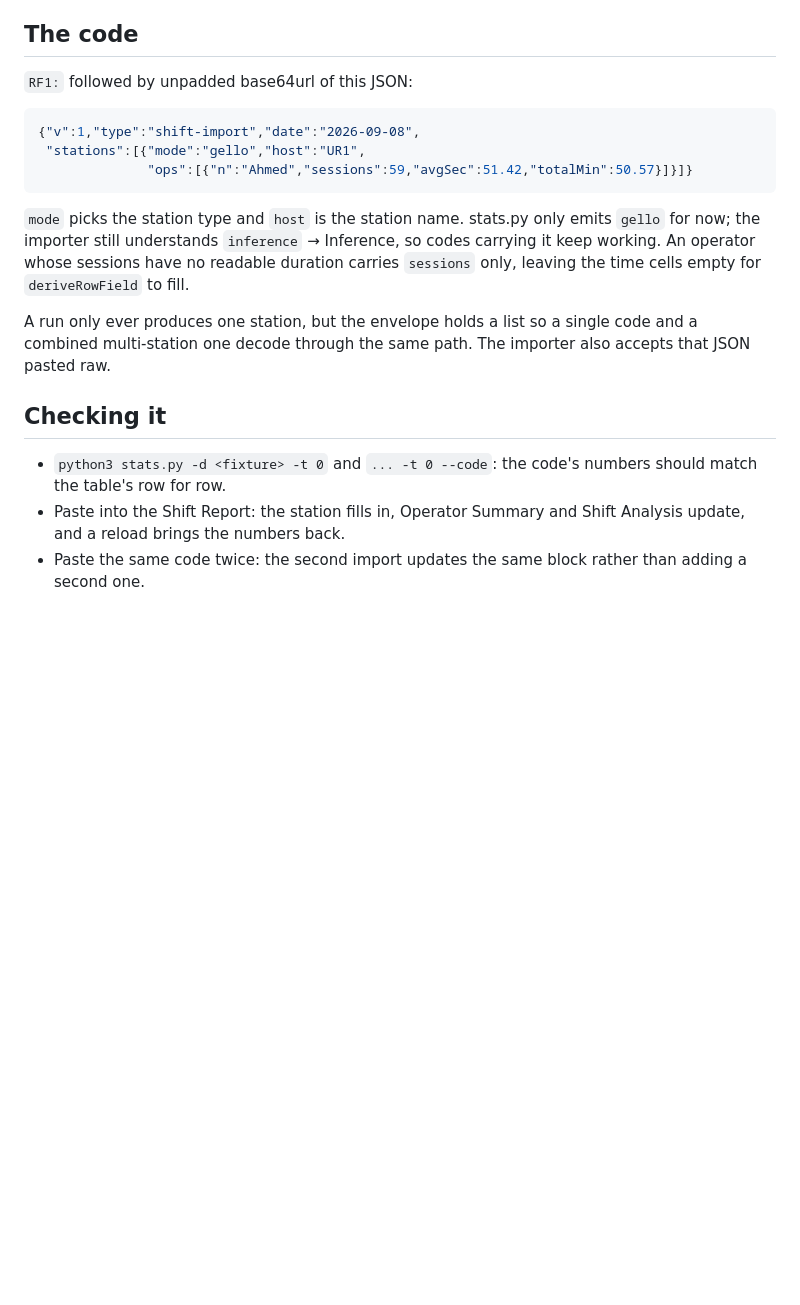
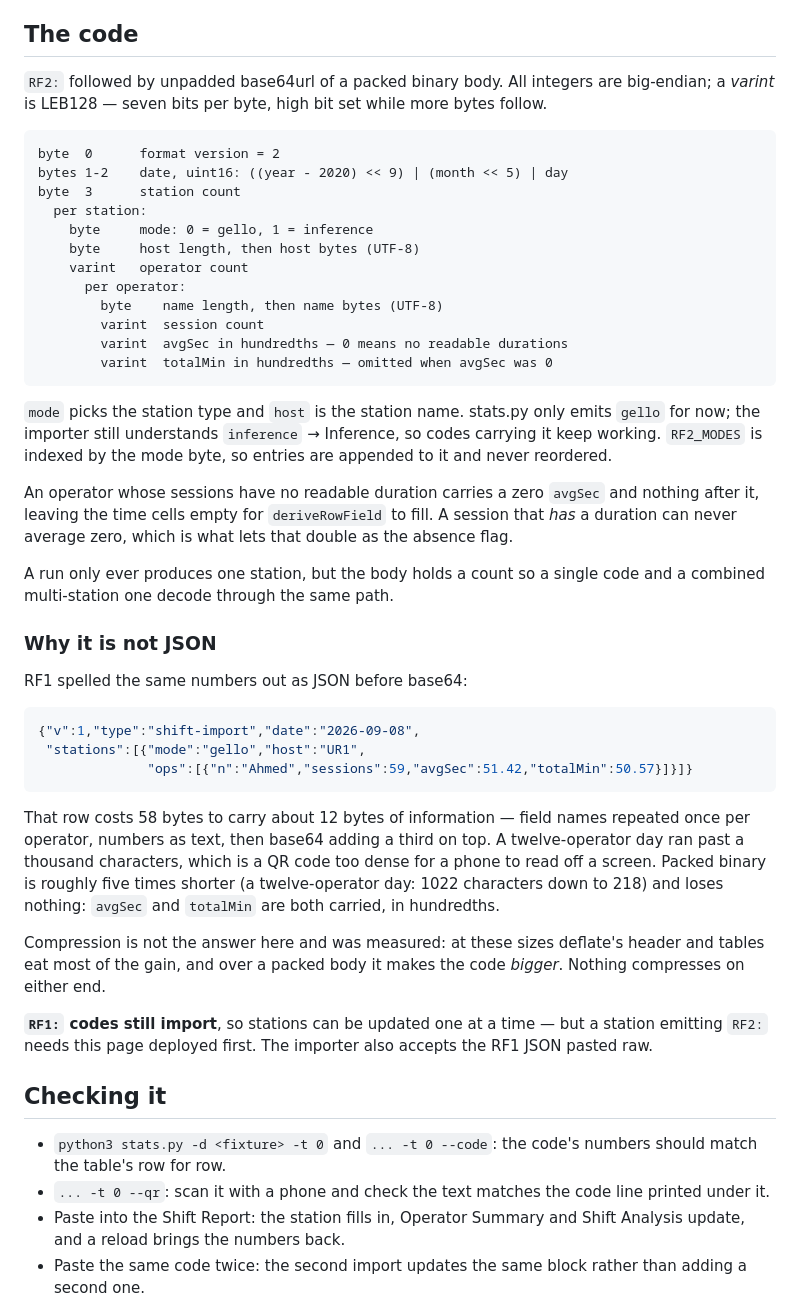
Before and after one commit to jonathango98/roboforce, a Markdown page: docs/station-stats-code.md, the part around one of its changes. GitHub-like rendering; blank space fills up the shorter version.

Commit message:
Document the RF2 code and the QR code that carries it
Describes the binary layout field by field, why it is not JSON (measured: at
these sizes compression is the wrong tool, and over a packed body it makes the
code bigger), and the mail-link wrapping the QR code needs before a phone
camera will act on it.

Co-Authored-By: Claude Opus 5 <noreply@anthropic.com>

````diff
--- a/docs/station-stats-code.md
+++ b/docs/station-stats-code.md
@@ -49,7 +61,41 @@ day, so merging would strand operators who no longer appear.
 
 ## The code
 
-`RF1:` followed by unpadded base64url of this JSON:
+`RF2:` followed by unpadded base64url of a packed binary body. All integers are
+big-endian; a *varint* is LEB128 — seven bits per byte, high bit set while more
+bytes follow.
+
+```
+byte  0      format version = 2
+bytes 1-2    date, uint16: ((year - 2020) << 9) | (month << 5) | day
+byte  3      station count
+  per station:
+    byte     mode: 0 = gello, 1 = inference
+    byte     host length, then host bytes (UTF-8)
+    varint   operator count
+      per operator:
+        byte    name length, then name bytes (UTF-8)
+        varint  session count
+        varint  avgSec in hundredths — 0 means no readable durations
+        varint  totalMin in hundredths — omitted when avgSec was 0
+```
+
+`mode` picks the station type and `host` is the station name. stats.py only emits
+`gello` for now; the importer still understands `inference` → Inference, so codes
+carrying it keep working. `RF2_MODES` is indexed by the mode byte, so entries are
+appended to it and never reordered.
+
+An operator whose sessions have no readable duration carries a zero `avgSec` and
+nothing after it, leaving the time cells empty for `deriveRowField` to fill. A
+session that *has* a duration can never average zero, which is what lets that
+double as the absence flag.
+
+A run only ever produces one station, but the body holds a count so a single code
+and a combined multi-station one decode through the same path.
+
+### Why it is not JSON
+
+RF1 spelled the same numbers out as JSON before base64:
 
 ```json
 {"v":1,"type":"shift-import","date":"2026-09-08",
@@ -57,19 +103,27 @@ day, so merging would strand operators who no longer appear.
               "ops":[{"n":"Ahmed","sessions":59,"avgSec":51.42,"totalMin":50.57}]}]}
 ```
 
-`mode` picks the station type and `host` is the station name. stats.py only emits
-`gello` for now; the importer still understands `inference` → Inference, so codes
-carrying it keep working. An operator whose sessions have no readable duration
-carries `sessions` only, leaving the time cells empty for `deriveRowField` to fill.
+That row costs 58 bytes to carry about 12 bytes of information — field names
+repeated once per operator, numbers as text, then base64 adding a third on top. A
+twelve-operator day ran past a thousand characters, which is a QR code too dense
+for a phone to read off a screen. Packed binary is roughly five times shorter
+(a twelve-operator day: 1022 characters down to 218) and loses nothing: `avgSec`
+and `totalMin` are both carried, in hundredths.
 
-A run only ever produces one station, but the envelope holds a list so a single
-code and a combined multi-station one decode through the same path. The importer
-also accepts that JSON pasted raw.
+Compression is not the answer here and was measured: at these sizes deflate's
+header and tables eat most of the gain, and over a packed body it makes the code
+*bigger*. Nothing compresses on either end.
+
+**`RF1:` codes still import**, so stations can be updated one at a time — but a
+station emitting `RF2:` needs this page deployed first. The importer also accepts
+the RF1 JSON pasted raw.
 
 ## Checking it
 
 - `python3 stats.py -d <fixture> -t 0` and `... -t 0 --code`: the code's numbers
   should match the table's row for row.
+- `... -t 0 --qr`: scan it with a phone and check the text matches the code line
+  printed under it.
 - Paste into the Shift Report: the station fills in, Operator Summary and Shift
   Analysis update, and a reload brings the numbers back.
 - Paste the same code twice: the second import updates the same block rather than
````
Also changed, not shown: other parts of docs/station-stats-code.md (+12 -0 lines).
